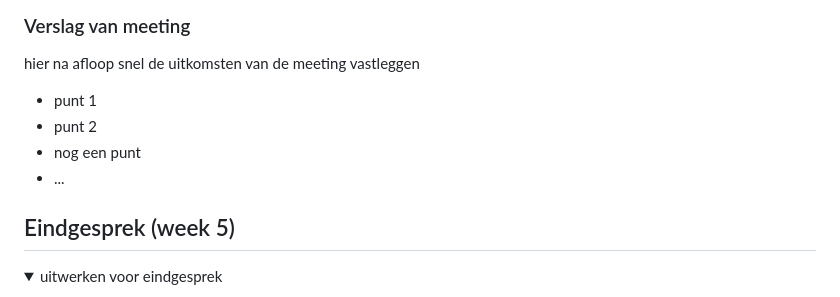
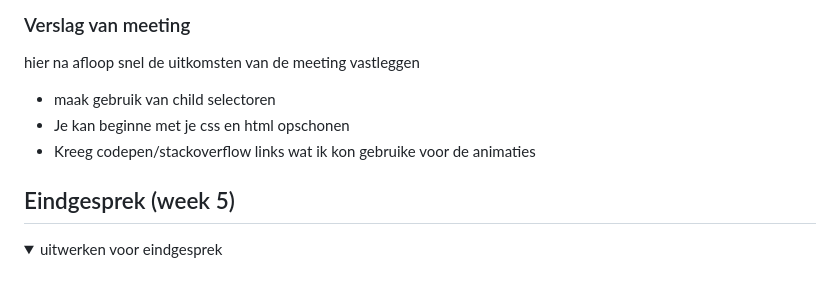
Before and after one commit to TolgaZZ/FED, a Markdown page: README.md, the part around the change printed below. Drawn GitHub-style; folded sections open.

```diff
--- a/README.md
+++ b/README.md
@@ -213,10 +215,10 @@ Nb. Door *open* toe te voegen aan een *details* element kun je deze standaard op
   ### Verslag van meeting
   hier na afloop snel de uitkomsten van de meeting vastleggen
 
-  - punt 1
-  - punt 2
-  - nog een punt
-  - ...
+  - maak gebruik van child selectoren
+  - Je kan beginne met je css en html opschonen
+  - Kreeg codepen/stackoverflow links wat ik kon gebruike voor de animaties
+
 
 </details>
 
```
Also changed, not shown: other parts of README.md (+41 -19 lines), readme-images/scrollanimation.png (added), readme-images/stackedcards.png (added), readme-images/stackedcardsExplenation.png (renamed from images/stackedcardsExplenation.png), 2 other files.
